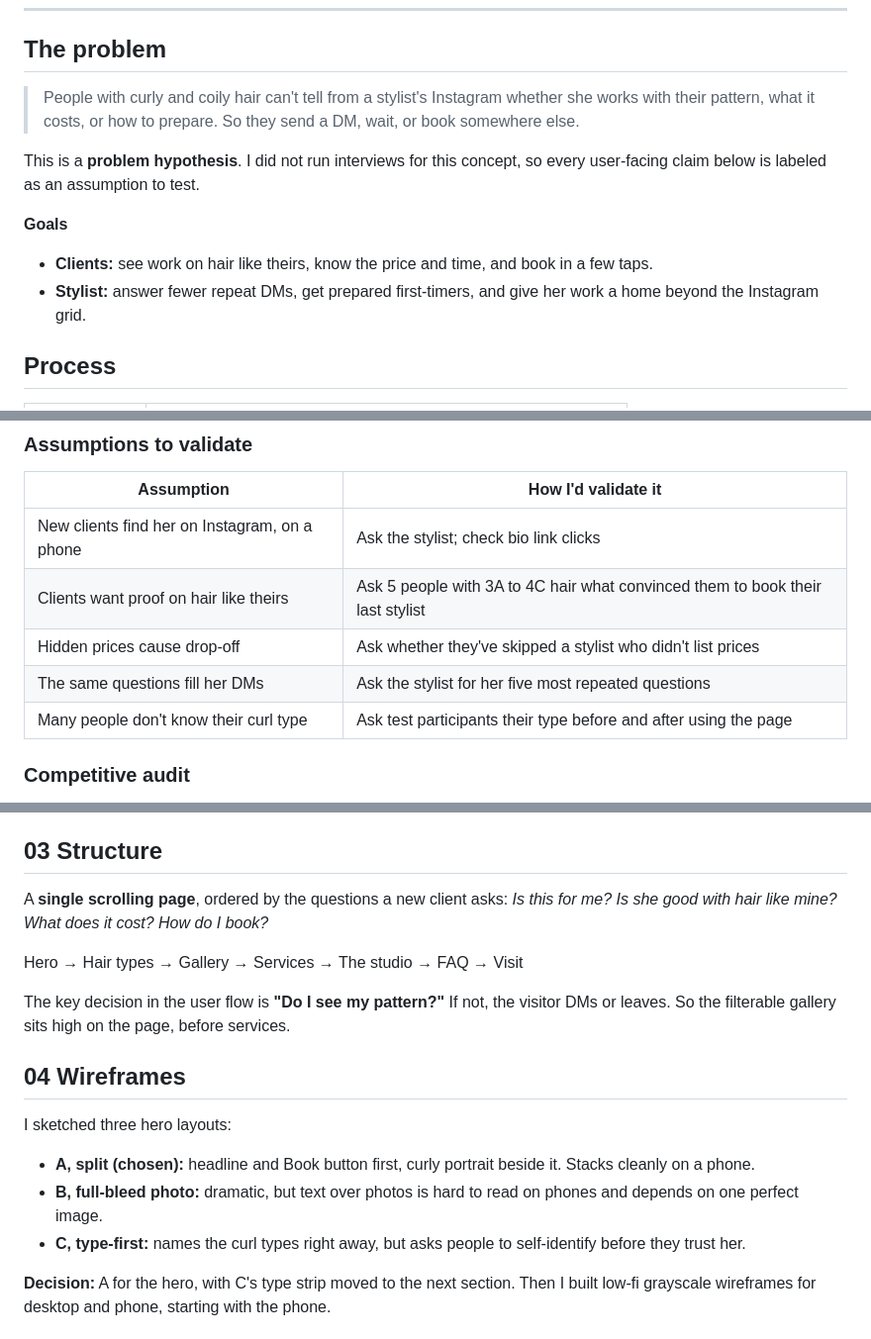
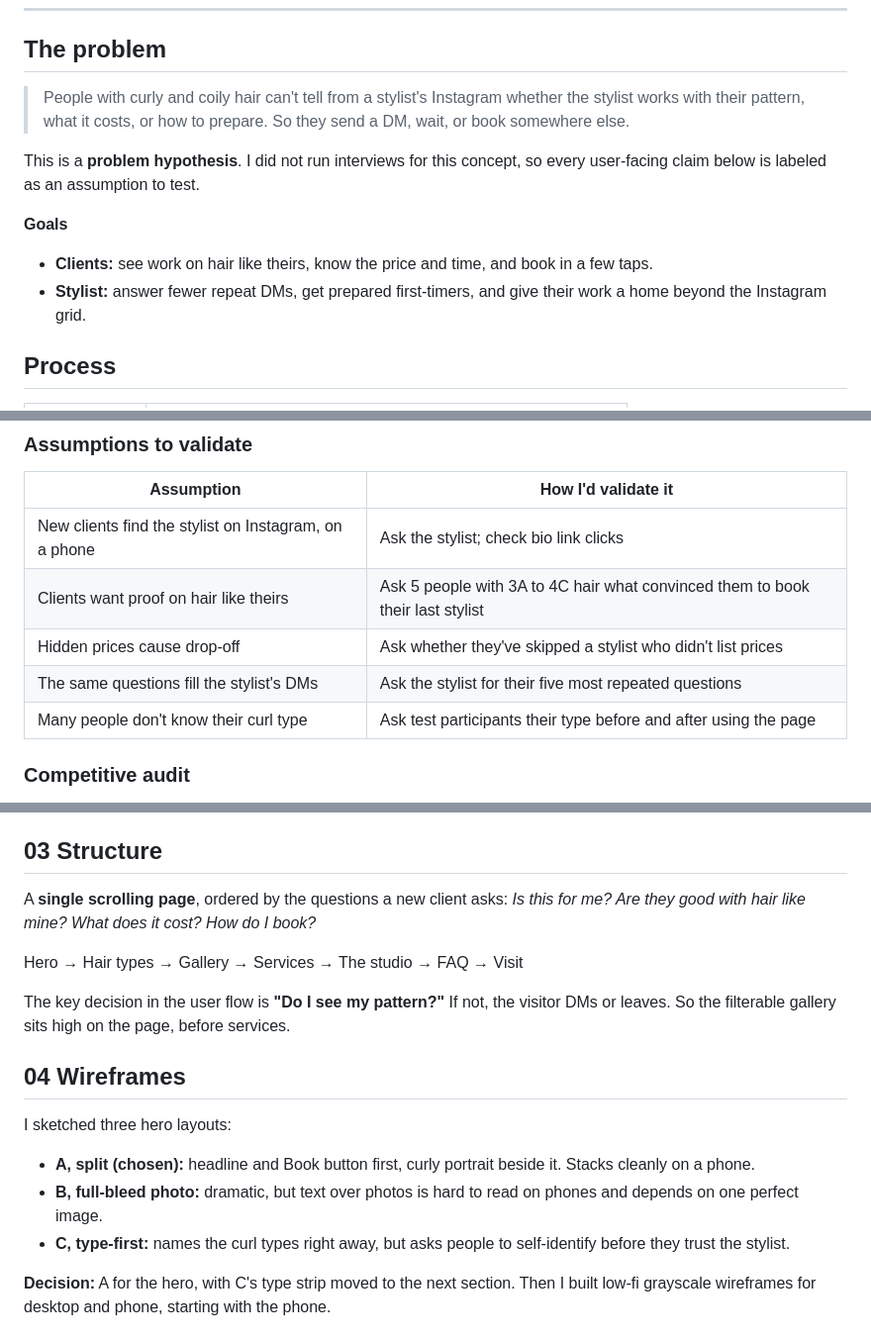
Before and after one commit to briakgodfrey/helix-and-hue-studio, a Markdown page: README.md, 3 parts joined by grey strips. Shown at 99% size. Drawn GitHub-style.

Commit message:
Use gender-neutral language for stylists and clients

```diff
--- a/README.md
+++ b/README.md
@@ -12,14 +12,14 @@ Designing a site that turns Instagram curiosity into booked, prepared first-time
 
 ## The problem
 
-> People with curly and coily hair can't tell from a stylist's Instagram whether she works with their pattern, what it costs, or how to prepare. So they send a DM, wait, or book somewhere else.
+> People with curly and coily hair can't tell from a stylist's Instagram whether the stylist works with their pattern, what it costs, or how to prepare. So they send a DM, wait, or book somewhere else.
 
 This is a **problem hypothesis**. I did not run interviews for this concept, so every user-facing claim below is labeled as an assumption to test.
 
 **Goals**
 
 - **Clients:** see work on hair like theirs, know the price and time, and book in a few taps.
-- **Stylist:** answer fewer repeat DMs, get prepared first-timers, and give her work a home beyond the Instagram grid.
+- **Stylist:** answer fewer repeat DMs, get prepared first-timers, and give their work a home beyond the Instagram grid.
 
 ## Process
 
@@ -38,10 +38,10 @@ This is a **problem hypothesis**. I did not run interviews for this concept, so
 
 | Assumption | How I'd validate it |
 | --- | --- |
-| New clients find her on Instagram, on a phone | Ask the stylist; check bio link clicks |
+| New clients find the stylist on Instagram, on a phone | Ask the stylist; check bio link clicks |
 | Clients want proof on hair like theirs | Ask 5 people with 3A to 4C hair what convinced them to book their last stylist |
 | Hidden prices cause drop-off | Ask whether they've skipped a stylist who didn't list prices |
-| The same questions fill her DMs | Ask the stylist for her five most repeated questions |
+| The same questions fill the stylist's DMs | Ask the stylist for their five most repeated questions |
 | Many people don't know their curl type | Ask test participants their type before and after using the page |
 
 ### Competitive audit
@@ -72,7 +72,7 @@ Jasmine's assumed journey dips lowest at **evaluation**: scrolling the grid, she
 
 ## 03 Structure
 
-A **single scrolling page**, ordered by the questions a new client asks: *Is this for me? Is she good with hair like mine? What does it cost? How do I book?*
+A **single scrolling page**, ordered by the questions a new client asks: *Is this for me? Are they good with hair like mine? What does it cost? How do I book?*
 
 Hero → Hair types → Gallery → Services → The studio → FAQ → Visit
 
@@ -84,7 +84,7 @@ I sketched three hero layouts:
 
 - **A, split (chosen):** headline and Book button first, curly portrait beside it. Stacks cleanly on a phone.
 - **B, full-bleed photo:** dramatic, but text over photos is hard to read on phones and depends on one perfect image.
-- **C, type-first:** names the curl types right away, but asks people to self-identify before they trust her.
+- **C, type-first:** names the curl types right away, but asks people to self-identify before they trust the stylist.
 
 **Decision:** A for the hero, with C's type strip moved to the next section. Then I built low-fi grayscale wireframes for desktop and phone, starting with the phone.
 
```
Also changed, not shown: other parts of README.md (+2 -2 lines).
